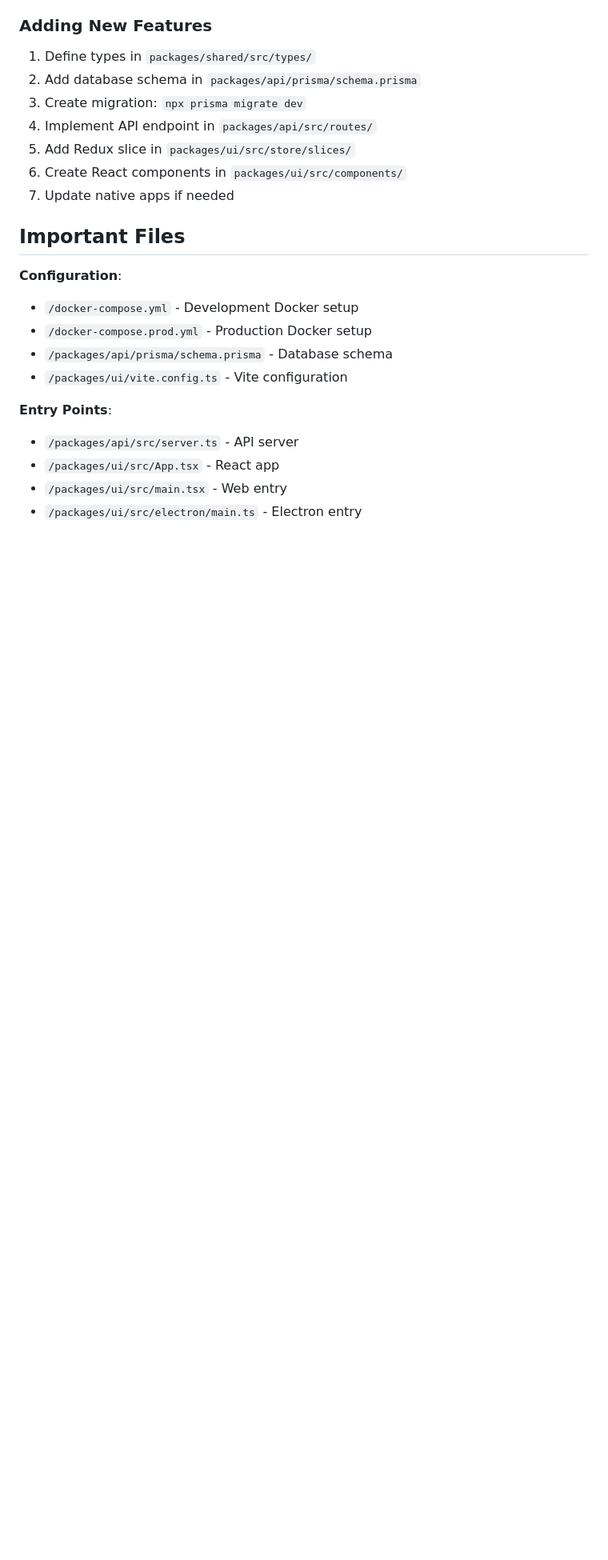
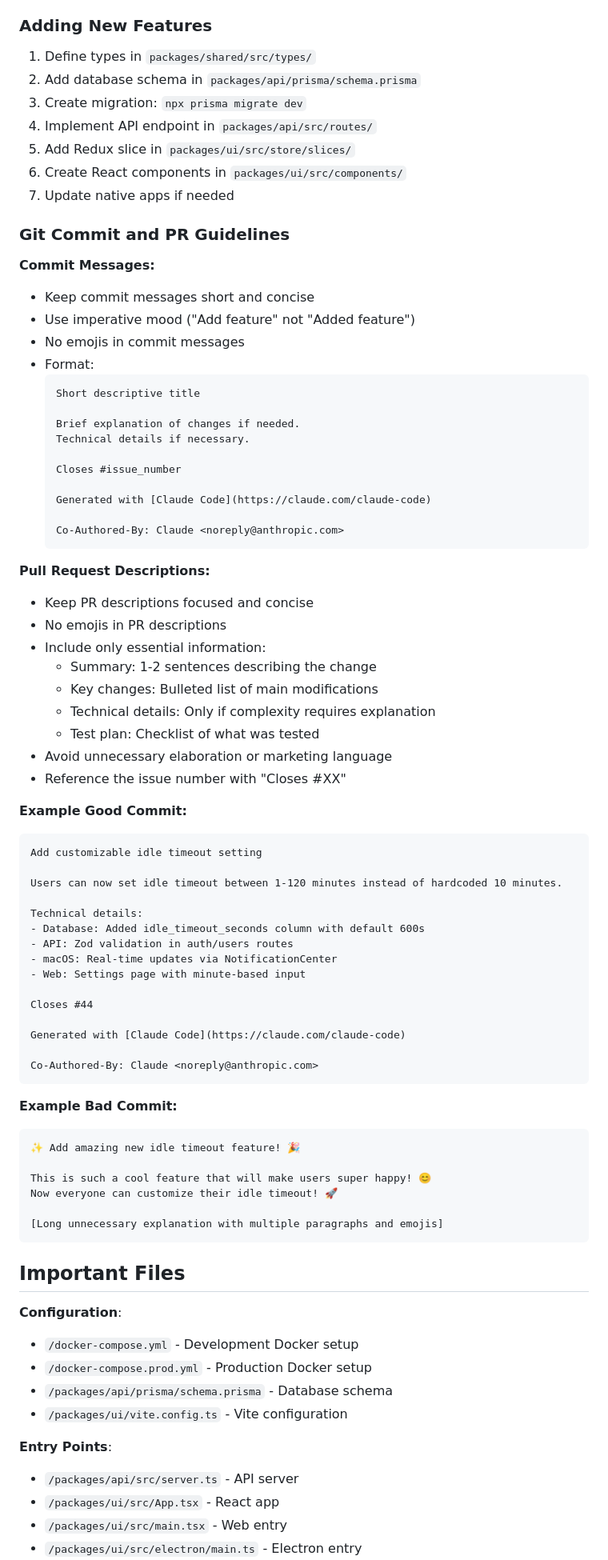
Before and after one commit to alfredoreduarte/timetrack, a Markdown page: CLAUDE.md, the part around one of its changes. Shown at 80% size. GitHub-like rendering; blank space fills up the shorter version.

````diff
--- a/CLAUDE.md
+++ b/CLAUDE.md
@@ -258,6 +309,66 @@ Common pitfalls to avoid:
 6. Create React components in `packages/ui/src/components/`
 7. Update native apps if needed
 
+### Git Commit and PR Guidelines
+
+**Commit Messages:**
+- Keep commit messages short and concise
+- Use imperative mood ("Add feature" not "Added feature")
+- No emojis in commit messages
+- Format:
+  ```
+  Short descriptive title
+
+  Brief explanation of changes if needed.
+  Technical details if necessary.
+
+  Closes #issue_number
+
+  Generated with [Claude Code](https://claude.com/claude-code)
+
+  Co-Authored-By: Claude <noreply@anthropic.com>
+  ```
+
+**Pull Request Descriptions:**
+- Keep PR descriptions focused and concise
+- No emojis in PR descriptions
+- Include only essential information:
+  - Summary: 1-2 sentences describing the change
+  - Key changes: Bulleted list of main modifications
+  - Technical details: Only if complexity requires explanation
+  - Test plan: Checklist of what was tested
+- Avoid unnecessary elaboration or marketing language
+- Reference the issue number with "Closes #XX"
+
+**Example Good Commit:**
+```
+Add customizable idle timeout setting
+
+Users can now set idle timeout between 1-120 minutes instead of hardcoded 10 minutes.
+
+Technical details:
+- Database: Added idle_timeout_seconds column with default 600s
+- API: Zod validation in auth/users routes
+- macOS: Real-time updates via NotificationCenter
+- Web: Settings page with minute-based input
+
+Closes #44
+
+Generated with [Claude Code](https://claude.com/claude-code)
+
+Co-Authored-By: Claude <noreply@anthropic.com>
+```
+
+**Example Bad Commit:**
+```
+✨ Add amazing new idle timeout feature! 🎉
+
+This is such a cool feature that will make users super happy! 😊
+Now everyone can customize their idle timeout! 🚀
+
+[Long unnecessary explanation with multiple paragraphs and emojis]
+```
+
 ## Important Files
 
 **Configuration**:
````
Also changed, not shown: other parts of CLAUDE.md (+57 -6 lines).
